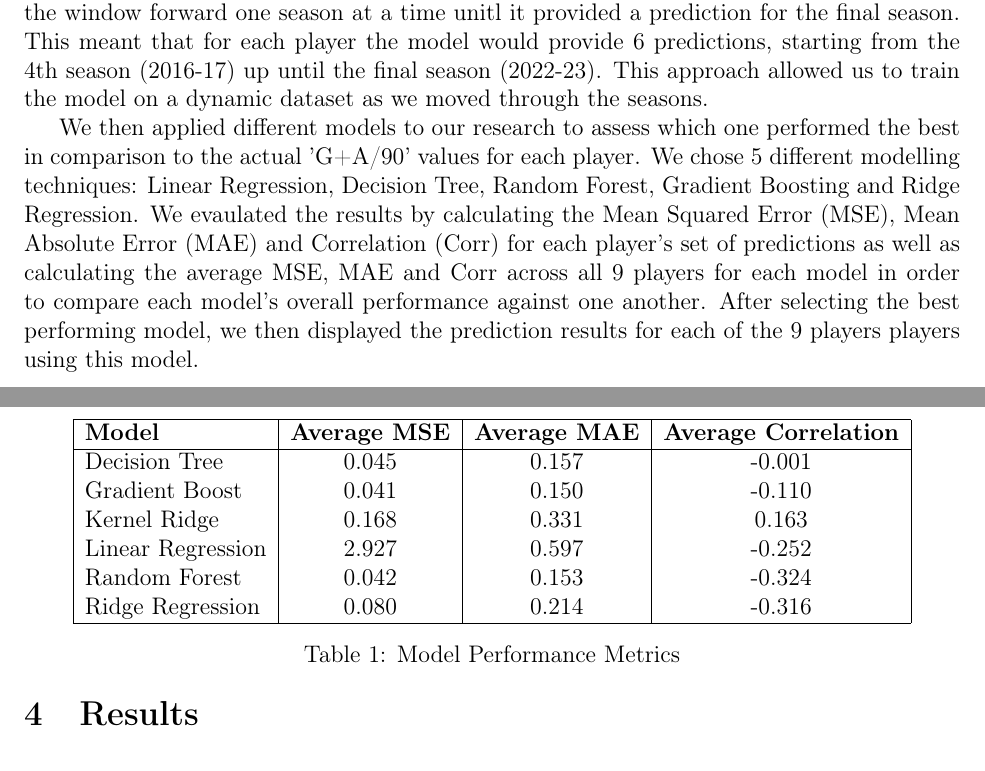
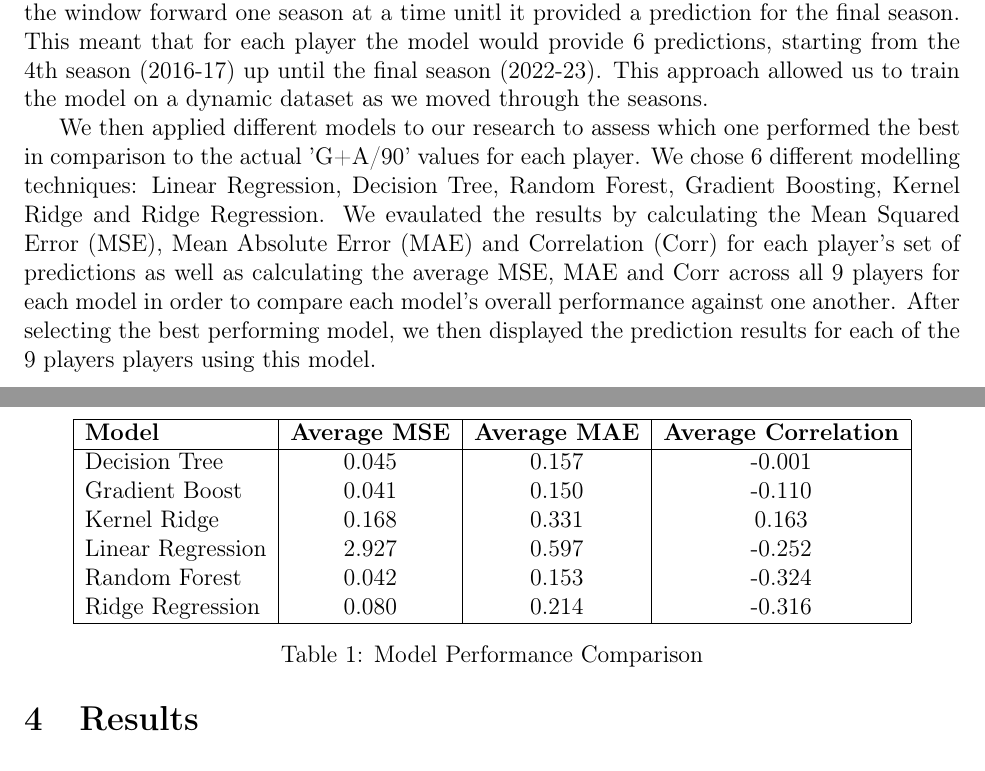
Before and after one commit to statds/course-paper-or-presentation-OkemChime, a LaTeX paper (manuscript/mypaper.tex): two parts of pages 8 and 9 of 9, joined at a grey line, cut so that both start at the same text. Compiled offline with pdfLaTeX.

Commit message:
added new table to results

```diff
--- a/manuscript/mypaper.tex
+++ b/manuscript/mypaper.tex
@@ -507,9 +507,9 @@ allowed us to train the model on a dynamic dataset as we moved through the seaso
 
 We then applied different models to our research to assess which one performed
 the best in comparison to the actual 'G+A/90' values for each player. We chose
-5 different modelling techniques:
-Linear Regression, Decision Tree, Random Forest, Gradient Boosting and
-Ridge Regression.
+6 different modelling techniques:
+Linear Regression, Decision Tree, Random Forest, Gradient Boosting, Kernel Ridge
+and Ridge Regression.
 We evaulated the results by calculating the
 Mean Squared Error (MSE), Mean Absolute Error (MAE) and Correlation (Corr) for
 each player's set of predictions as well as calculating the average MSE, MAE and
@@ -540,7 +540,7 @@ results for each of the 9 players players using this model.
   Ridge Regression & 0.080 & 0.214 & -0.316 \\
   \hline
   \end{tabular}
-  \caption{Model Performance Metrics}
+  \caption{Model Performance Comparison}
   \label{tab:model_performance}
   \end{table}
 
```
